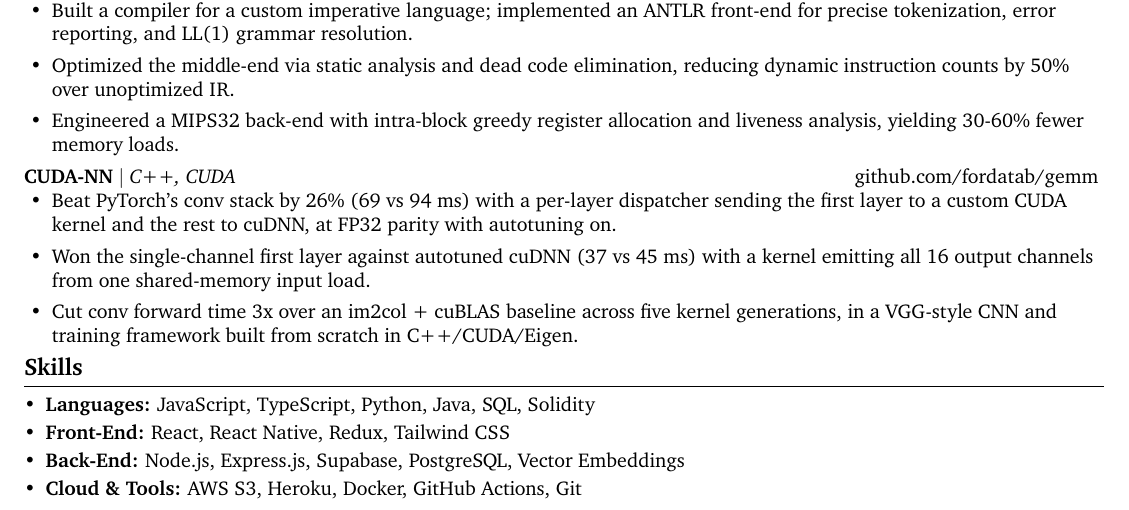
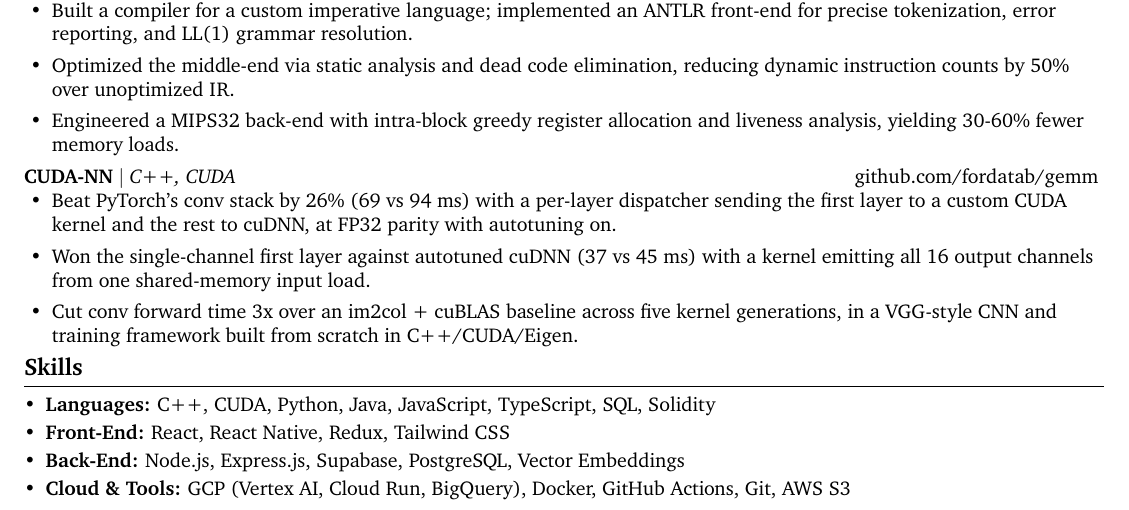
Before and after one commit to fordatab/resume, a LaTeX document (compact-viasat-gpu.tex): part of the page, cut so that both start at the same text. Compiled offline with pdfLaTeX.

Commit message:
Update skills: lead Languages with C++/CUDA, add GCP stack to Cloud & Tools
Co-Authored-By: Claude Opus 4.8 <noreply@anthropic.com>

```diff
--- a/compact-viasat-gpu.tex
+++ b/compact-viasat-gpu.tex
@@ -106,10 +106,10 @@ MaxNorm LLC -- Jersey City, NJ
 % --- SKILLS ---
 \section*{Skills}
 \begin{itemize}[leftmargin=*, nosep, itemsep=2pt]
-    \item \textbf{Languages:} JavaScript, TypeScript, Python, Java, SQL, Solidity
+    \item \textbf{Languages:} C++, CUDA, Python, Java, JavaScript, TypeScript, SQL, Solidity
     \item \textbf{Front-End:} React, React Native, Redux, Tailwind CSS
     \item \textbf{Back-End:} Node.js, Express.js, Supabase, PostgreSQL, Vector Embeddings
-    \item \textbf{Cloud \& Tools:} AWS S3, Heroku, Docker, GitHub Actions, Git
+    \item \textbf{Cloud \& Tools:} GCP (Vertex AI, Cloud Run, BigQuery), Docker, GitHub Actions, Git, AWS S3
 \end{itemize}
 
 \end{document}
```
Also changed, not shown: compact-viasat-gpu.pdf.
